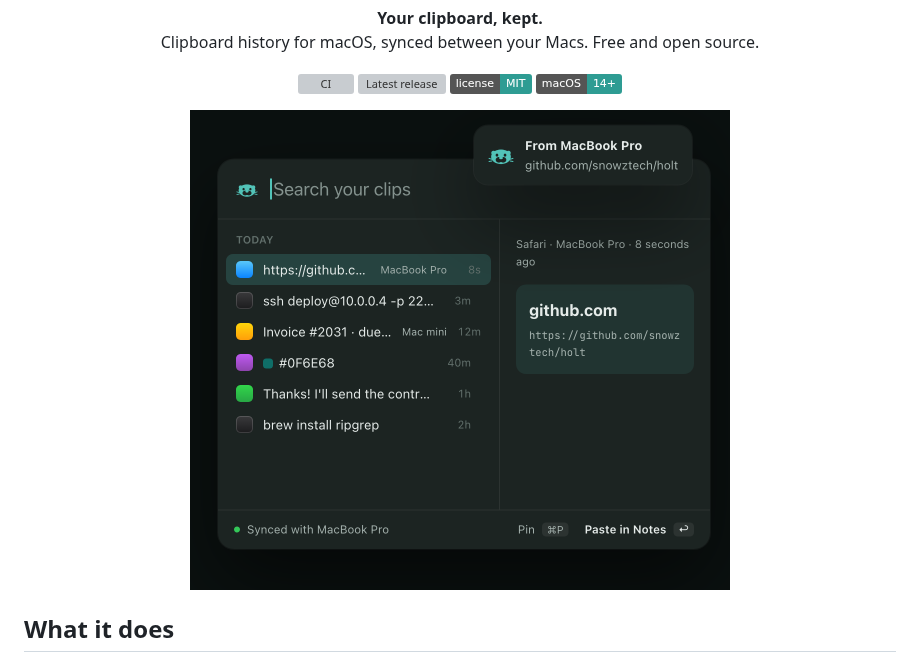
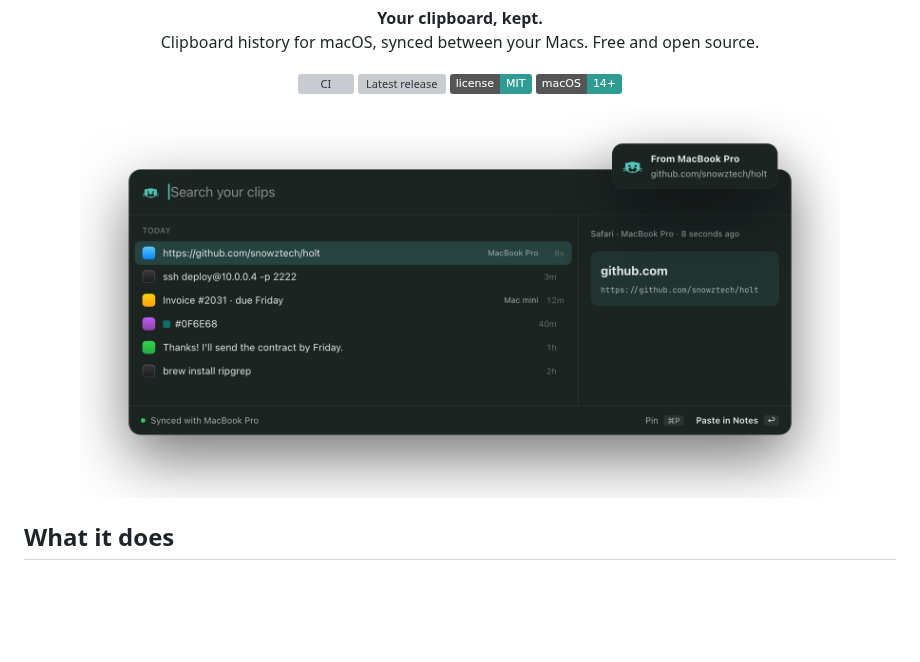
Before and after one commit to snowztech/holt, a Markdown page: README.md, the part around the change. Rendered like a GitHub page; pictures changed too: site/assets/popup-dark.png; badges without logos; blank space fills up the shorter version; grey boxes are pictures that could not be loaded.

```diff
--- a/README.md
+++ b/README.md
@@ -19,7 +19,7 @@
 <p align="center">
   <picture>
     <source media="(prefers-color-scheme: light)" srcset="site/assets/popup-light.png">
-    <img src="site/assets/popup-dark.png" width="540" alt="Holt's popup: a search field, recent clips with the app and Mac they came from, a preview of the selected link, and a notice that a clip arrived from a MacBook Pro">
+    <img src="site/assets/popup-dark.png" width="760" alt="Holt's popup: a search field, recent clips with the app and Mac they came from, a preview of the selected link, and a notice that a clip arrived from a MacBook Pro">
   </picture>
 </p>
 
```
Also changed, not shown: site/README.md (+1 -1 lines), site/assets/popup-light.png.
